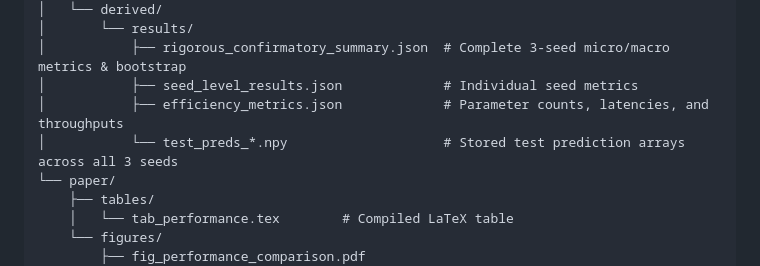
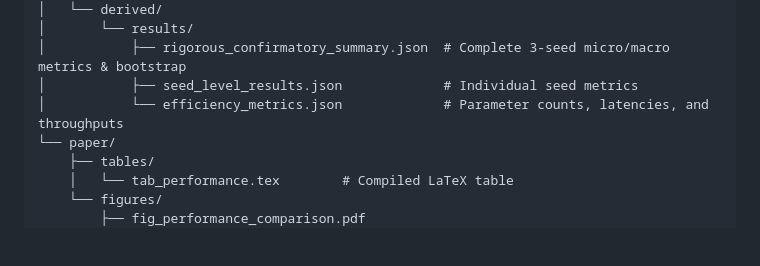
Before and after one commit to akssha74/S3Net-Landslide, a Markdown page: README.md, the part around the change. Drawn GitHub-style; blank space fills up the shorter version.

Commit message:
Update README structure to accurately reflect repository contents

```diff
--- a/README.md
+++ b/README.md
@@ -51,8 +51,7 @@ S3Net-Landslide/
 │       └── results/
 │           ├── rigorous_confirmatory_summary.json  # Complete 3-seed micro/macro metrics & bootstrap
 │           ├── seed_level_results.json             # Individual seed metrics
-│           ├── efficiency_metrics.json             # Parameter counts, latencies, and throughputs
-│           └── test_preds_*.npy                    # Stored test prediction arrays across all 3 seeds
+│           └── efficiency_metrics.json             # Parameter counts, latencies, and throughputs
 └── paper/
     ├── tables/
     │   └── tab_performance.tex        # Compiled LaTeX table
```
